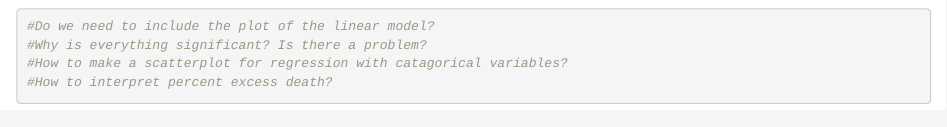
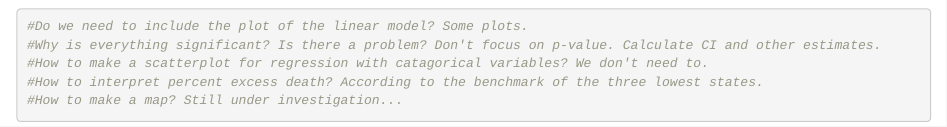
Before and after one commit to Fionalav/p8105_final_project, an R Markdown document (p8105_final_project.Rmd): the page in a window 1100 px wide, from 3270 px down. Rendered offline with R 4.5, knitr and Pandoc, with nearby package versions; some code elsewhere in the file could not run offline; column names are cleaned by a stand-in for the janitor package.

Commit message:
Added questions answered after meeting with Emily.

````diff
--- a/p8105_final_project.Rmd
+++ b/p8105_final_project.Rmd
@@ -161,8 +161,9 @@ cod_lm_yz3 = lm(percent_excess_death ~cause_of_death + locality, data = cod_data
 broom::tidy(cod_lm_yz3)
 ```
 ```{r Questions}
-#Do we need to include the plot of the linear model?
-#Why is everything significant? Is there a problem?
-#How to make a scatterplot for regression with catagorical variables?
-#How to interpret percent excess death?
+#Do we need to include the plot of the linear model? Some plots.
+#Why is everything significant? Is there a problem? Don't focus on p-value. Calculate CI and other estimates.
+#How to make a scatterplot for regression with catagorical variables? We don't need to.
+#How to interpret percent excess death? According to the benchmark of the three lowest states.
+#How to make a map? Still under investigation...
 ```
````
Also changed, not shown: p8105_final_project.html, p8105_final_project_files/figure-html/cl3664 plot-1.png, p8105_final_project_files/figure-html/cl3664 plot2-1.png (added).
